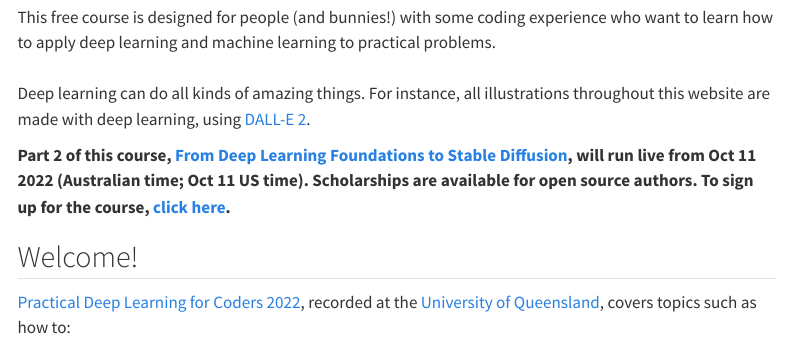
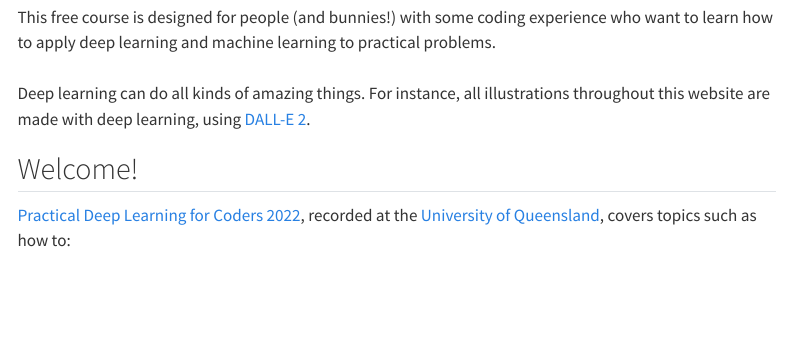
Before and after one commit to fastai/course22-web, a Quarto document (index.qmd): the page in a window 1100 px wide, from 590 px down. Rendered offline with R 4.5, knitr and Pandoc in place of Quarto, with nearby package versions; menus at the side of the page are left out.

Commit message:
Update index.qmd

```diff
--- a/index.qmd
+++ b/index.qmd
@@ -12,8 +12,6 @@ creator: "@jeremyphoward"
 This free course is designed for people (and bunnies!) with some coding experience who want to learn how to apply deep learning and machine learning to practical problems.<br /><br />Deep learning can do all kinds of amazing things. For instance, all illustrations throughout this website are made with deep learning, using [DALL-E 2](https://openai.com/dall-e-2/).
 
 :::
-
-**Part 2 of this course, [From Deep Learning Foundations to Stable Diffusion](https://www.fast.ai/posts/part2-2022.html), will run live from Oct 11 2022 (Australian time; Oct 11 US time). Scholarships are available for open source authors. To sign up for the course, [click here](https://www.fast.ai/posts/part2-2022-signup.html).**
 
 ## Welcome!
 
```
